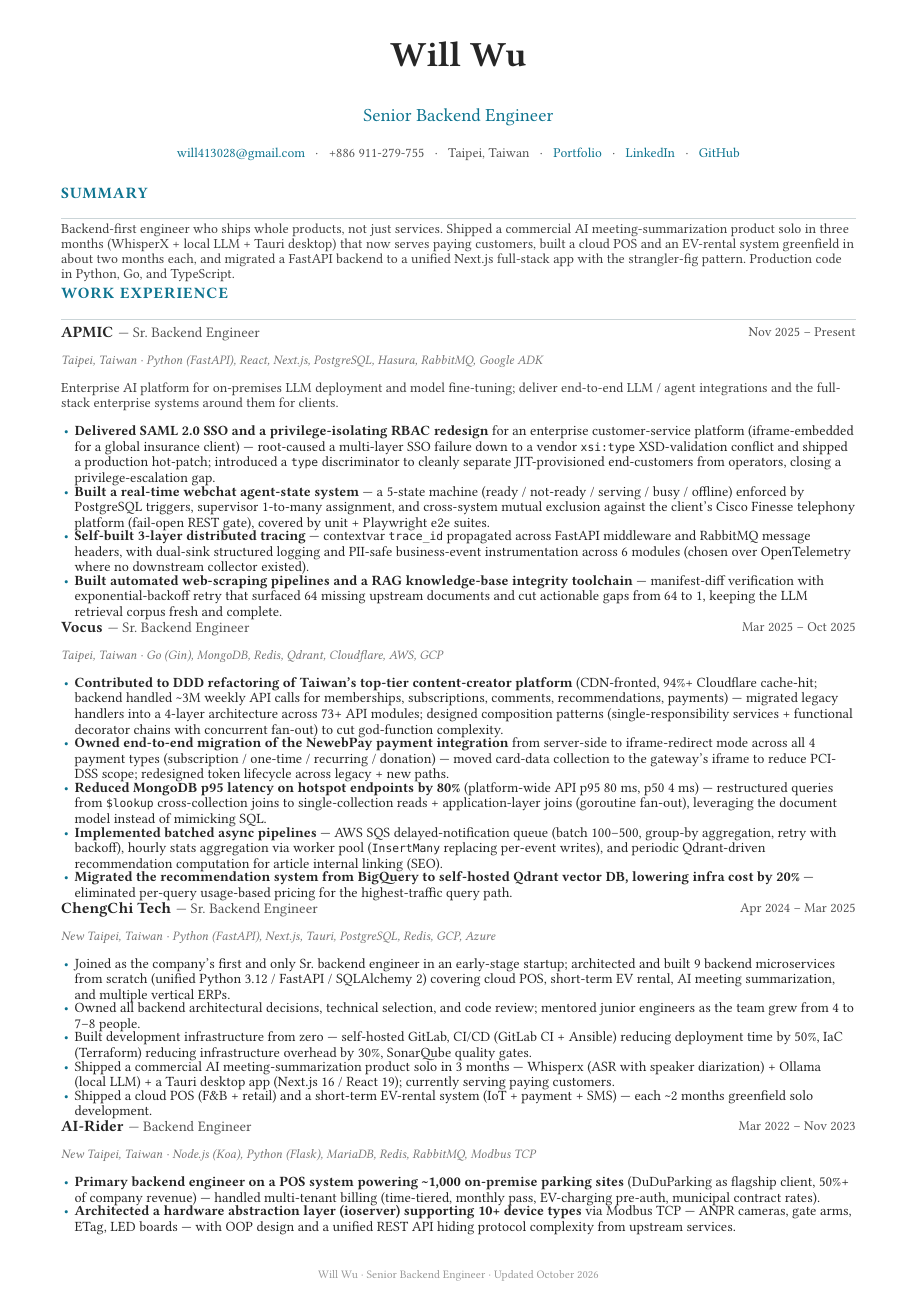
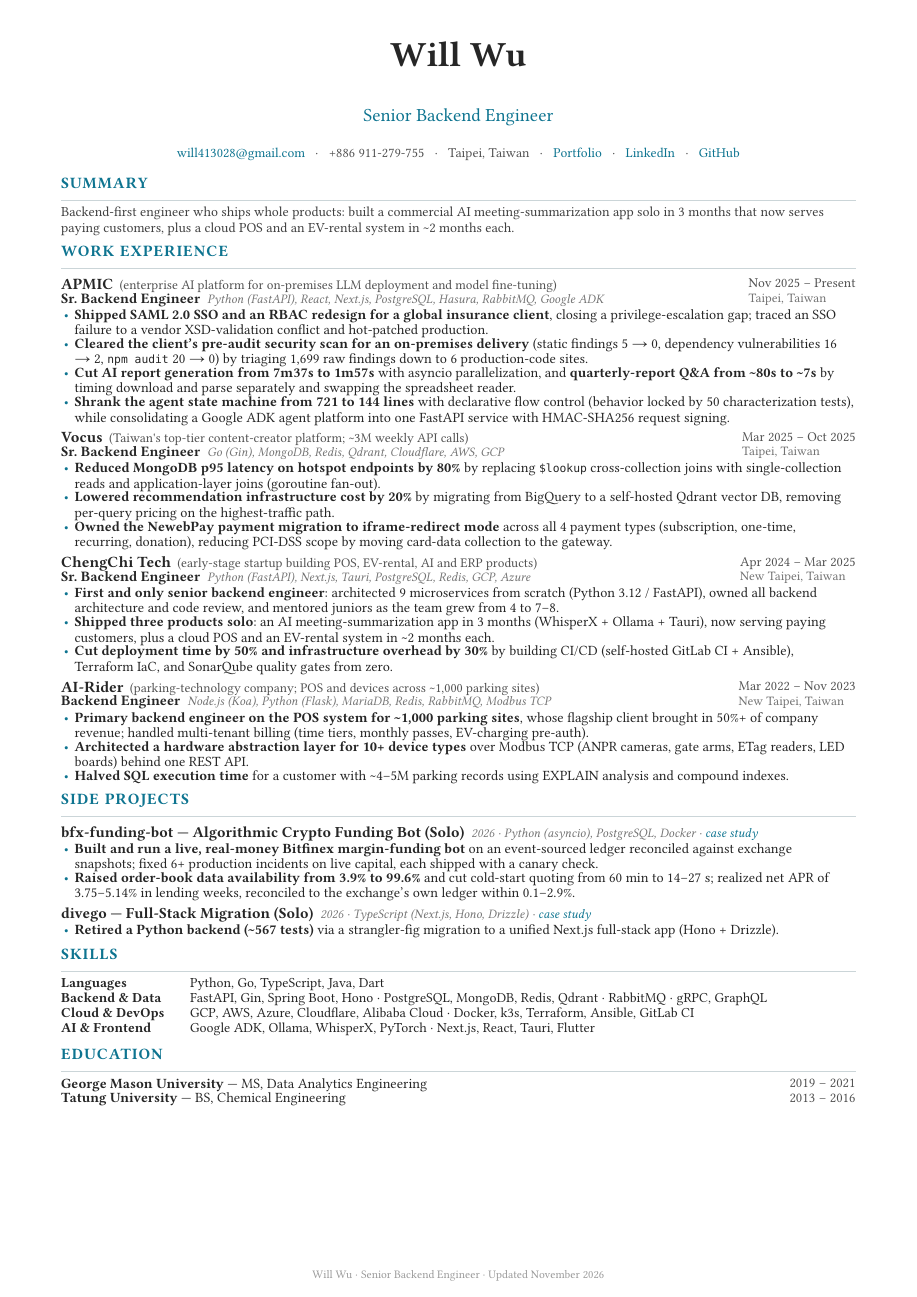
Before and after one commit to Will413028/portfolio, a Typst document (resume/resume.typ): page 1 of 2 before the commit and the whole page after it. Compiled offline with Typst 0.15; a missing font is replaced by an installed copy or a similar font.

Commit message:
feat(resume): fit the CV on one page with result-first bullets
Apply the English resume writing rules: one page for under five years of
experience, three or four bullets per role, each bullet opens with its
result, company and job title on separate lines with a one-line company
introduction, one- to two-line summaries, and skills merged into four rows.
Every figure is unchanged from the resume source of truth.

```diff
--- a/resume/resume.typ
+++ b/resume/resume.typ
@@ -7,7 +9,7 @@
   paper: "a4",
   margin: (x: 1.4cm, top: 1.0cm, bottom: 0.85cm),
   footer: align(center, text(size: 7.5pt, fill: rgb("#9a9a9a"))[
-    Will Wu · Senior Backend Engineer · Updated October 2026
+    Will Wu · Senior Backend Engineer · Updated November 2026
   ]),
 )
 #set text(font: ("Helvetica Neue", "Arial"), size: 9.2pt, fill: rgb("#262626"))
@@ -90,0 +87 @@
+  on a platform serving \~3M weekly API calls, shipped SAML SSO for a global insurance client, and built
@@ -91,3 +89,6 @@
 ]
 
 #let summary-ai = [
+  Backend engineer building enterprise LLM and agent platforms. Consolidated a Google ADK agent platform
+  into one FastAPI service (agent state machine 721 → 144 lines, held by 50 characterization tests) and
+  cut actionable gaps in a RAG retrieval corpus from 64 to 1.
@@ -100,11 +95,8 @@
 ]
 
 #let summary-product = [
-  Backend-first engineer who ships whole products, not just services. Shipped a commercial AI
-  meeting-summarization product solo in three months (WhisperX + local LLM + Tauri desktop) that
-  now serves paying customers, built a cloud POS and an EV-rental system greenfield in about two
-  months each, and migrated a FastAPI backend to a unified Next.js full-stack app with the
-  strangler-fig pattern. Production code in Python, Go, and TypeScript.
+  Backend-first engineer who ships whole products: built a commercial AI meeting-summarization app solo
+  in 3 months that now serves paying customers, plus a cloud POS and an EV-rental system in \~2 months each.
 ]
 
 #let active-summary = summary-product  // ← 換定位改這行：summary-backend / summary-ai / summary-product
@@ -118,44 +110,44 @@
 #sectiontitle("Work Experience")
 
 #job(
-  "APMIC", "Sr. Backend Engineer", "Nov 2025 – Present",
-  "Taipei, Taiwan · Python (FastAPI), React, Next.js, PostgreSQL, Hasura, RabbitMQ, Google ADK",
-  summary: [Enterprise AI platform for on-premises LLM deployment and model fine-tuning; deliver end-to-end LLM / agent integrations and the full-stack enterprise systems around them for clients.],
+  "APMIC", "(enterprise AI platform for on-premises LLM deployment and model fine-tuning)",
+  "Sr. Backend Engineer", "Nov 2025 – Present", "Taipei, Taiwan",
+  "Python (FastAPI), React, Next.js, PostgreSQL, Hasura, RabbitMQ, Google ADK",
   (
-    [*Delivered SAML 2.0 SSO and a privilege-isolating RBAC redesign* for an enterprise customer-service platform (iframe-embedded for a global insurance client) — root-caused a multi-layer SSO failure down to a vendor `xsi:type` XSD-validation conflict and shipped a production hot-patch; introduced a `type` discriminator to cleanly separate JIT-provisioned end-customers from operators, closing a privilege-escalation gap.],
-    [*Built a real-time webchat agent-state system* — a 5-state machine (ready / not-ready / serving / busy / offline) enforced by PostgreSQL triggers, supervisor 1-to-many assignment, and cross-system mutual exclusion against the client's Cisco Finesse telephony platform (fail-open REST gate), covered by unit + Playwright e2e suites.],
-    [*Self-built 3-layer distributed tracing* — contextvar `trace_id` propagated across FastAPI middleware and RabbitMQ message headers, with dual-sink structured logging and PII-safe business-event instrumentation across 6 modules (chosen over OpenTelemetry where no downstream collector existed).],
-    [*Built automated web-scraping pipelines and a RAG knowledge-base integrity toolchain* — manifest-diff verification with exponential-backoff retry that surfaced 64 missing upstream documents and cut actionable gaps from 64 to 1, keeping the LLM retrieval corpus fresh and complete.],
+    [*Shipped SAML 2.0 SSO and an RBAC redesign for a global insurance client*, closing a privilege-escalation gap; traced an SSO failure to a vendor XSD-validation conflict and hot-patched production.],
+    [*Cleared the client's pre-audit security scan for an on-premises delivery* (static findings 5 → 0, dependency vulnerabilities 16 → 2, `npm audit` 20 → 0) by triaging 1,699 raw findings down to 6 production-code sites.],
+    [*Cut AI report generation from 7m37s to 1m57s* with asyncio parallelization, and *quarterly-report Q&A from \~80s to \~7s* by timing download and parse separately and swapping the spreadsheet reader.],
+    [*Shrank the agent state machine from 721 to 144 lines* with declarative flow control (behavior locked by 50 characterization tests), while consolidating a Google ADK agent platform into one FastAPI service with HMAC-SHA256 request signing.],
   ),
 )
 
 #job(
-  "Vocus", "Sr. Backend Engineer", "Mar 2025 – Oct 2025",
-  "Taipei, Taiwan · Go (Gin), MongoDB, Redis, Qdrant, Cloudflare, AWS, GCP",
+  "Vocus", "(Taiwan's top-tier content-creator platform; ~3M weekly API calls)",
+  "Sr. Backend Engineer", "Mar 2025 – Oct 2025", "Taipei, Taiwan",
+  "Go (Gin), MongoDB, Redis, Qdrant, Cloudflare, AWS, GCP",
   (
-    [*Contributed to DDD refactoring of Taiwan's top-tier content-creator platform* (CDN-fronted, 94%+ Cloudflare cache-hit; backend handled \~3M weekly API calls for memberships, subscriptions, comments, recommendations, payments) — migrated legacy handlers into a 4-layer architecture across 73+ API modules; designed composition patterns (single-responsibility services + functional decorator chains with concurrent fan-out) to cut god-function complexity.],
-    [*Owned end-to-end migration of the NewebPay payment integration* from server-side to iframe-redirect mode across all 4 payment types (subscription / one-time / recurring / donation) — moved card-data collection to the gateway's iframe to reduce PCI-DSS scope; redesigned token lifecycle across legacy + new paths.],
-    [*Reduced MongoDB p95 latency on hotspot endpoints by 80%* (platform-wide API p95 80 ms, p50 4 ms) — restructured queries from `$lookup` cross-collection joins to single-collection reads + application-layer joins (goroutine fan-out), leveraging the document model instead of mimicking SQL.],
-    [*Implemented batched async pipelines* — AWS SQS delayed-notification queue (batch 100–500, group-by aggregation, retry with backoff), hourly stats aggregation via worker pool (`InsertMany` replacing per-event writes), and periodic Qdrant-driven recommendation computation for article internal linking (SEO).],
-    [*Migrated the recommendation system from BigQuery to self-hosted Qdrant vector DB, lowering infra cost by 20%* — eliminated per-query usage-based pricing for the highest-traffic query path.],
+    [*Reduced MongoDB p95 latency on hotspot endpoints by 80%* by replacing `$lookup` cross-collection joins with single-collection reads and application-layer joins (goroutine fan-out).],
+    [*Lowered recommendation infrastructure cost by 20%* by migrating from BigQuery to a self-hosted Qdrant vector DB, removing per-query pricing on the highest-traffic path.],
+    [*Owned the NewebPay payment migration to iframe-redirect mode* across all 4 payment types (subscription, one-time, recurring, donation), reducing PCI-DSS scope by moving card-data collection to the gateway.],
   ),
 )
 
 #job(
-  "ChengChi Tech", "Sr. Backend Engineer", "Apr 2024 – Mar 2025",
-  "New Taipei, Taiwan · Python (FastAPI), Next.js, Tauri, PostgreSQL, Redis, GCP, Azure",
+  "ChengChi Tech", "(early-stage startup building POS, EV-rental, AI and ERP products)",
+  "Sr. Backend Engineer", "Apr 2024 – Mar 2025", "New Taipei, Taiwan",
+  "Python (FastAPI), Next.js, Tauri, PostgreSQL, Redis, GCP, Azure",
   (
-    [Joined as the company's first and only Sr. backend engineer in an early-stage startup; architected and built 9 backend microservices from scratch (unified Python 3.12 / FastAPI / SQLAlchemy 2) covering cloud POS, short-term EV rental, AI meeting summarization, and multiple vertical ERPs.],
-    [Owned all backend architectural decisions, technical selection, and code review; mentored junior engineers as the team grew from 4 to 7–8 people.],
-    [Built development infrastructure from zero — self-hosted GitLab, CI/CD (GitLab CI + Ansible) reducing deployment time by 50%, IaC (Terraform) reducing infrastructure overhead by 30%, SonarQube quality gates.],
-    [Shipped a commercial AI meeting-summarization product solo in 3 months — Whisperx (ASR with speaker diarization) + Ollama (local LLM) + a Tauri desktop app (Next.js 16 / React 19); currently serving paying customers.],
-    [Shipped a cloud POS (F&B + retail) and a short-term EV-rental system (IoT + payment + SMS) — each \~2 months greenfield solo development.],
+    [*First and only senior backend engineer*: architected 9 microservices from scratch (Python 3.12 / FastAPI), owned all backend architecture and code review, and mentored juniors as the team grew from 4 to 7–8.],
+    [*Shipped three products solo*: an AI meeting-summarization app in 3 months (WhisperX + Ollama + Tauri), now serving paying customers, plus a cloud POS and an EV-rental system in \~2 months each.],
+    [*Cut deployment time by 50% and infrastructure overhead by 30%* by building CI/CD (self-hosted GitLab CI + Ansible), Terraform IaC, and SonarQube quality gates from zero.],
   ),
 )
 
 #job(
-  "AI-Rider", "Backend Engineer", "Mar 2022 – Nov 2023",
-  "New Taipei, Taiwan · Node.js (Koa), Python (Flask), MariaDB, Redis, RabbitMQ, Modbus TCP",
+  "AI-Rider", "(parking-technology company; POS and devices across ~1,000 parking sites)",
+  "Backend Engineer", "Mar 2022 – Nov 2023", "New Taipei, Taiwan",
+  "Node.js (Koa), Python (Flask), MariaDB, Redis, RabbitMQ, Modbus TCP",
   (
-    [*Primary backend engineer on a POS system powering \~1,000 on-premise parking sites* (DuDuParking as flagship client, 50%+ of company revenue) — handled multi-tenant billing (time-tiered, monthly pass, EV-charging pre-auth, municipal contract rates).],
-    [*Architected a hardware abstraction layer (ioserver) supporting 10+ device types* via Modbus TCP — ANPR cameras, gate arms, ETag, LED boards — with OOP design and a unified REST API hiding protocol complexity from upstream services.],
+    [*Primary backend engineer on the POS system for \~1,000 parking sites*, whose flagship client brought in 50%+ of company revenue; handled multi-tenant billing (time tiers, monthly passes, EV-charging pre-auth).],
+    [*Architected a hardware abstraction layer for 10+ device types* over Modbus TCP (ANPR cameras, gate arms, ETag readers, LED boards) behind one REST API.],
+    [*Halved SQL execution time* for a customer with \~4–5M parking records using EXPLAIN analysis and compound indexes.],
@@ -174 +163,3 @@
   (
+    [*Built and run a live, real-money Bitfinex margin-funding bot* on an event-sourced ledger reconciled against exchange snapshots; fixed 6+ production incidents on live capital, each shipped with a canary check.],
+    [*Raised order-book data availability from 3.9% to 99.6%* and cut cold-start quoting from 60 min to 14–27 s; realized net APR of 3.75–5.14% in lending weeks, reconciled to the exchange's own ledger within 0.1–2.9%.],
@@ -182,7 +170,7 @@
   "divego — Full-Stack Migration (Solo)",
   [2026 · TypeScript (Next.js, Hono, Drizzle) · #link("https://portfolio-kohl-three-81.vercel.app/en/work/divego")[case study]],
   (
-    [*Migrated a FastAPI backend to a unified Next.js full-stack app* (Hono + Drizzle on Next.js 16) using the strangler-fig pattern — domain-by-domain vertical slices with a cross-stack unified error protocol, retiring the Python backend entirely (\~567 tests).],
+    [*Retired a Python backend (\~567 tests)* via a strangler-fig migration to a unified Next.js full-stack app (Hono + Drizzle).],
   ),
 )
 
@@ -202,0 +181,2 @@
+  column-gutter: 0.5em,
+  row-gutter: 0.42em,
@@ -203,3 +188,4 @@
+#v(0.2em)
 
 // =========================== EDUCATION =========================
 #sectiontitle("Education")
```
Also changed, not shown: resume/resume.typ (94 more changed lines), 1 other file.
